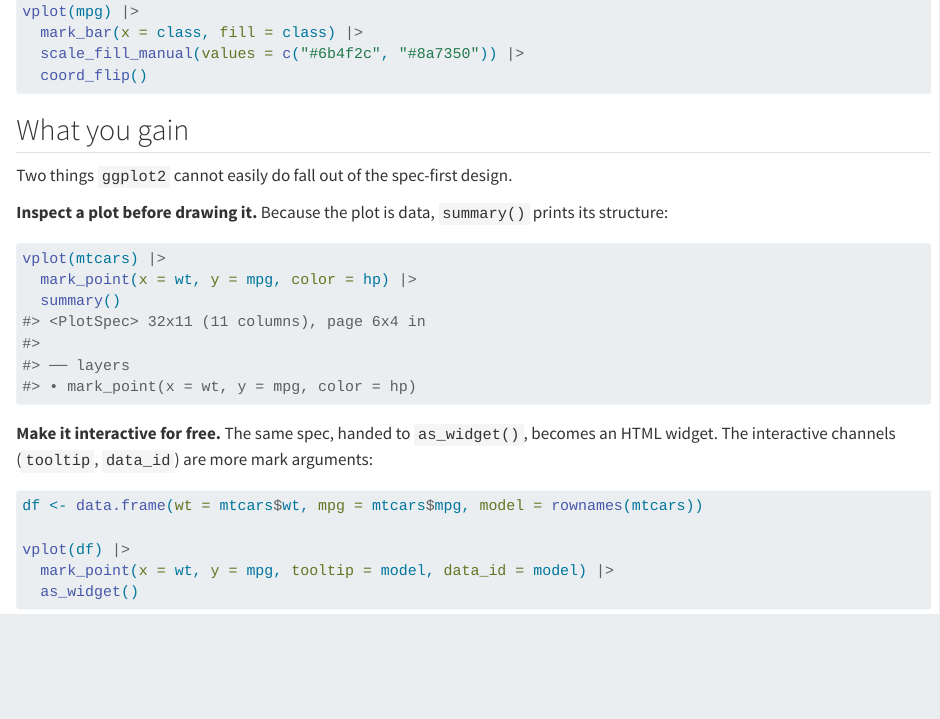
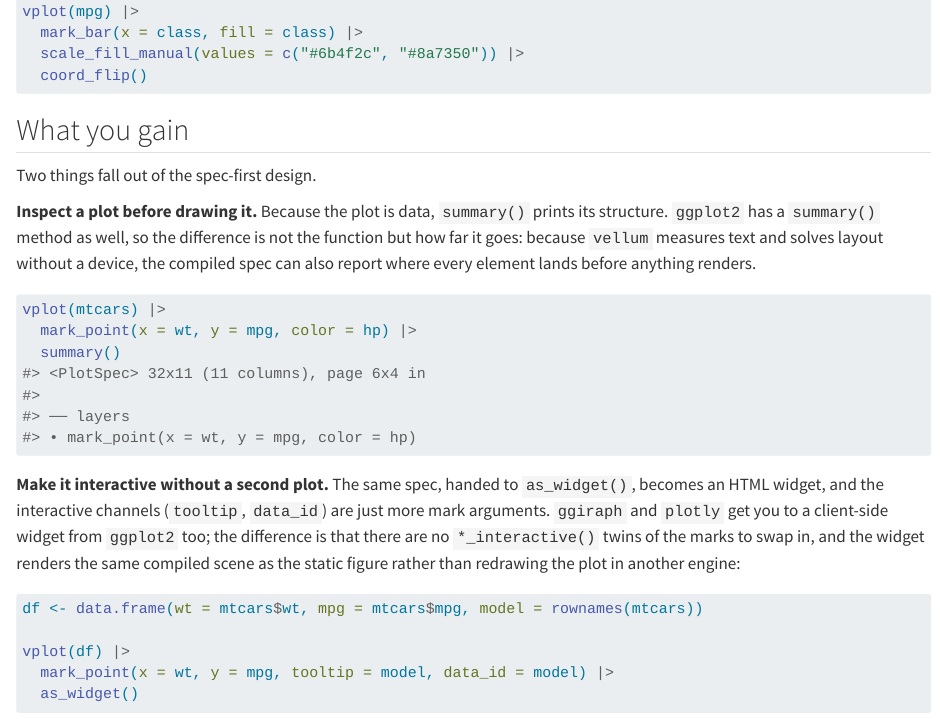
Before and after one commit to r-vellum/vellumverse, a Quarto document (vignettes/articles/coming-from-ggplot2.qmd): the page in a window 1100 px wide, from 2650 px down. Rendered offline with R 4.5, knitr and Pandoc in place of Quarto, with nearby package versions.

Commit message:
docs: drop the "ggplot2 cannot easily do this" framing
ggplot2 has a summary() method, so spec inspection is a difference of degree,
not a capability gap; the real one is that layout resolves without a device.
ggiraph and plotly also produce client-side widgets, so name the actual
difference instead: no *_interactive() mark twins, and the widget renders the
same compiled scene as the static figure.

Co-Authored-By: Claude Opus 5 <noreply@anthropic.com>

````diff
--- a/vignettes/articles/coming-from-ggplot2.qmd
+++ b/vignettes/articles/coming-from-ggplot2.qmd
@@ -181,10 +181,13 @@ vplot(mpg) |>
 
 ## What you gain
 
-Two things `ggplot2` cannot easily do fall out of the spec-first design.
+Two things fall out of the spec-first design.
 
 **Inspect a plot before drawing it.** Because the plot is data, `summary()`
-prints its structure:
+prints its structure. `ggplot2` has a `summary()` method as well, so the
+difference is not the function but how far it goes: because `vellum` measures
+text and solves layout without a device, the compiled spec can also report where
+every element lands before anything renders.
 
 ```{r}
 #| eval: false
@@ -197,9 +200,13 @@ vplot(mtcars) |>
 #> • mark_point(x = wt, y = mpg, color = hp)
 ```
 
-**Make it interactive for free.** The same spec, handed to `as_widget()`,
-becomes an HTML widget. The interactive channels (`tooltip`, `data_id`) are
-more mark arguments:
+**Make it interactive without a second plot.** The same spec, handed to
+`as_widget()`, becomes an HTML widget, and the interactive channels (`tooltip`,
+`data_id`) are just more mark arguments. `ggiraph` and `plotly` get you to a
+client-side widget from `ggplot2` too; the difference is that there are no
+`*_interactive()` twins of the marks to swap in, and the widget renders the same
+compiled scene as the static figure rather than redrawing the plot in another
+engine:
 
 ```{r}
 #| eval: false
````
